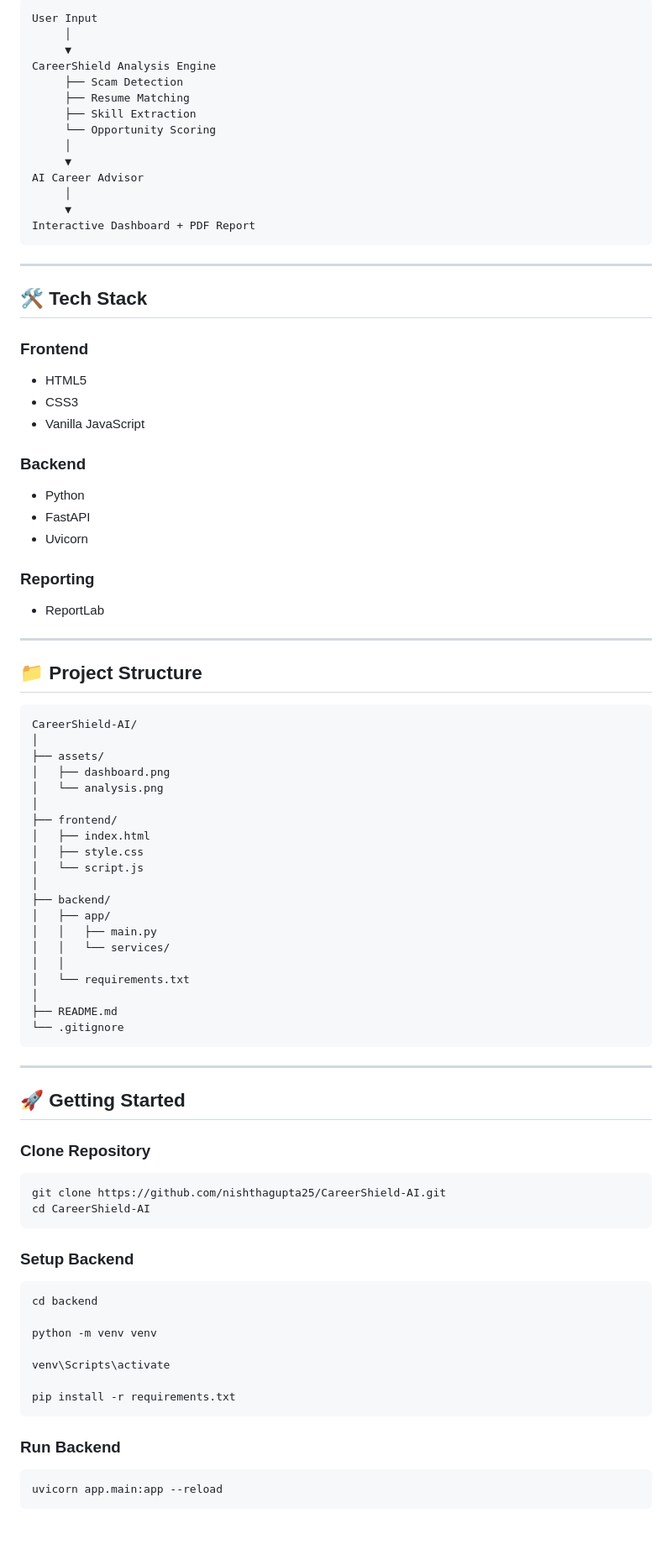
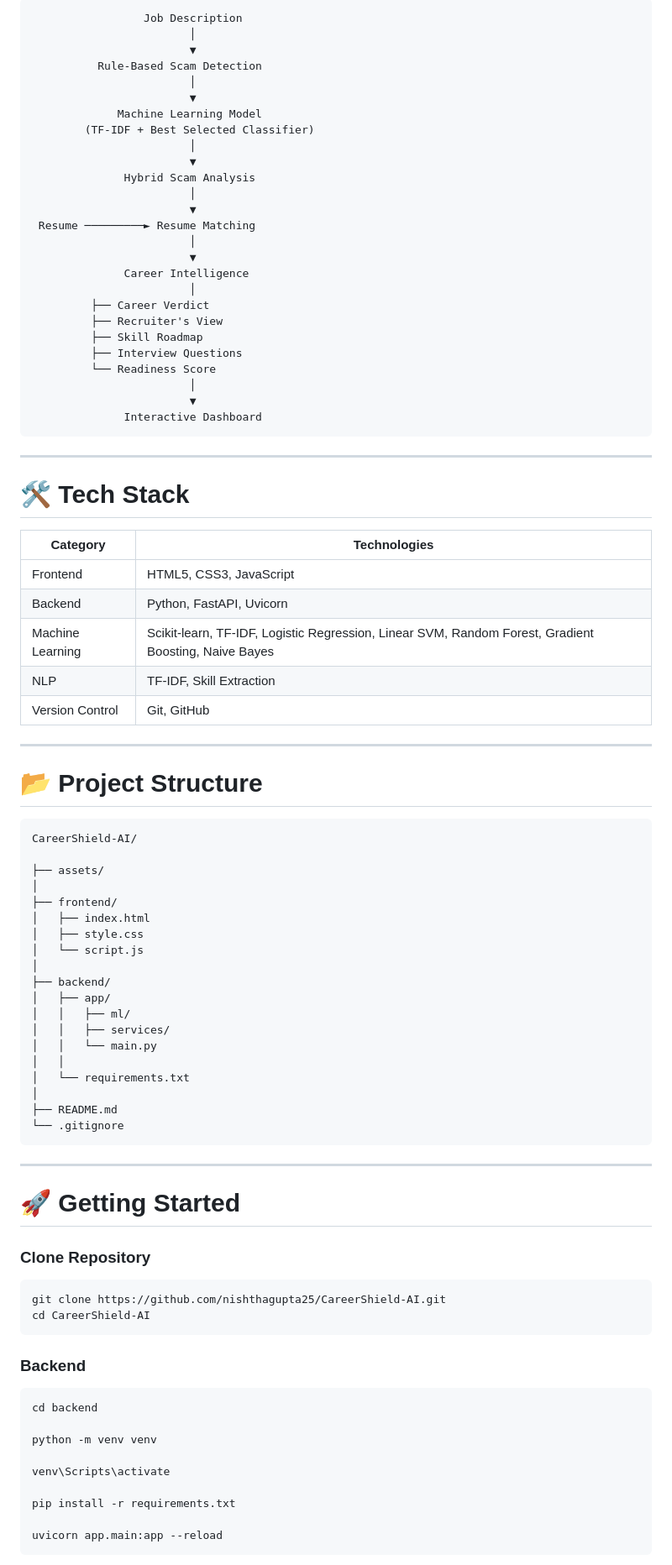
Before and after one commit to nishthagupta25/CareerShield-AI, a Markdown page: README.md, the part around one of its changes. Shown at 84% size. GitHub-like rendering; blank space fills up the shorter version.

````diff
--- a/README.md
+++ b/README.md
@@ -117,51 +111,53 @@ Recruiter Message:
 
 ```text
-User Input
-     │
-     ▼
-CareerShield Analysis Engine
-     ├── Scam Detection
-     ├── Resume Matching
-     ├── Skill Extraction
-     └── Opportunity Scoring
-     │
-     ▼
-AI Career Advisor
-     │
-     ▼
-Interactive Dashboard + PDF Report
+                 Job Description
+                        │
+                        ▼
+          Rule-Based Scam Detection
+                        │
+                        ▼
+             Machine Learning Model
+        (TF-IDF + Best Selected Classifier)
+                        │
+                        ▼
+              Hybrid Scam Analysis
+                        │
+                        ▼
+ Resume ─────────► Resume Matching
+                        │
+                        ▼
+              Career Intelligence
+                        │
+         ├── Career Verdict
+         ├── Recruiter's View
+         ├── Skill Roadmap
+         ├── Interview Questions
+         └── Readiness Score
+                        │
+                        ▼
+              Interactive Dashboard
 ```
 
 ---
 
-## 🛠️ Tech Stack
+# 🛠️ Tech Stack
 
-### Frontend
-
-* HTML5
-* CSS3
-* Vanilla JavaScript
-
-### Backend
-
-* Python
-* FastAPI
-* Uvicorn
-
-### Reporting
-
-* ReportLab
+| Category         | Technologies                                                                                         |
+| ---------------- | ---------------------------------------------------------------------------------------------------- |
+| Frontend         | HTML5, CSS3, JavaScript                                                                              |
+| Backend          | Python, FastAPI, Uvicorn                                                                             |
+| Machine Learning | Scikit-learn, TF-IDF, Logistic Regression, Linear SVM, Random Forest, Gradient Boosting, Naive Bayes |
+| NLP              | TF-IDF, Skill Extraction                                                                             |
+| Version Control  | Git, GitHub                                                                                          |
 
 ---
 
-## 📁 Project Structure
+# 📂 Project Structure
 
 ```text
 CareerShield-AI/
-│
+
 ├── assets/
-│   ├── dashboard.png
-│   └── analysis.png
 │
 ├── frontend/
 │   ├── index.html
@@ -170,8 +166,9 @@ CareerShield-AI/
 │
 ├── backend/
 │   ├── app/
-│   │   ├── main.py
-│   │   └── services/
+│   │   ├── ml/
+│   │   ├── services/
+│   │   └── main.py
 │   │
 │   └── requirements.txt
 │
@@ -181,7 +178,7 @@ CareerShield-AI/
 
 ---
 
-## 🚀 Getting Started
+# 🚀 Getting Started
 
 ### Clone Repository
 
@@ -190,7 +187,7 @@ git clone https://github.com/nishthagupta25/CareerShield-AI.git
 cd CareerShield-AI
 ```
 
-### Setup Backend
+### Backend
 
 ```bash
 cd backend
@@ -200,11 +197,7 @@ python -m venv venv
 venv\Scripts\activate
 
 pip install -r requirements.txt
-```
 
-### Run Backend
-
-```bash
 uvicorn app.main:app --reload
 ```
 
````
Also changed, not shown: other parts of README.md (+110 -100 lines), assets/analysis.png (deleted), assets/analysis1.png (added), assets/analysis2.png (added), assets/dashboard.png, 1 other file.
